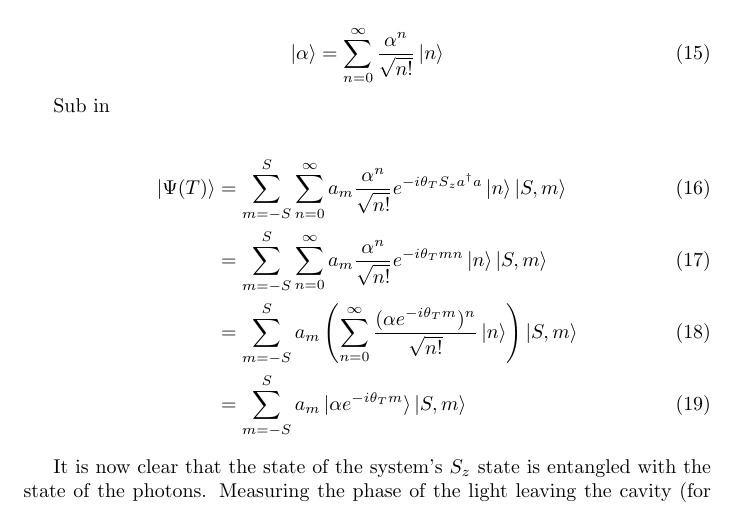
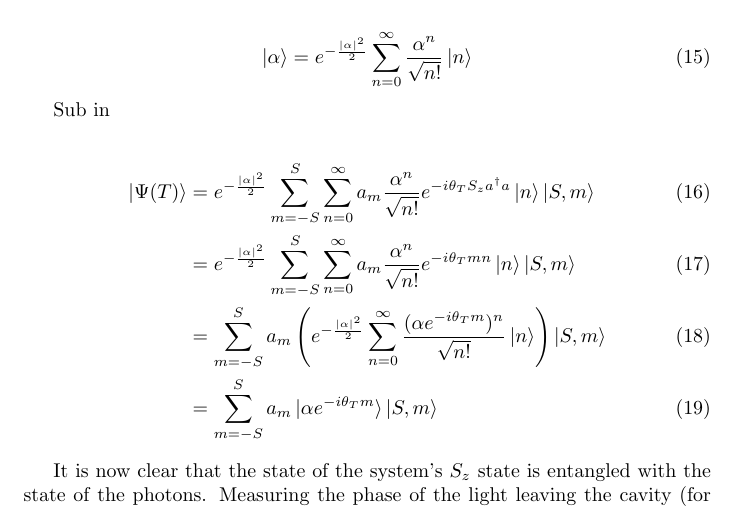
Before and after one commit to mcgarc/PhDWrite, a LaTeX document (squeeze.tex): part of page 4 of 8, cut so that both start at the same text. Compiled offline with pdfLaTeX.

Commit message:
Fix alpha normalisation

```diff
--- a/squeeze.tex
+++ b/squeeze.tex
@@ -248,19 +248,19 @@ With $\theta_T = \frac{g^2}{\Delta} T$
 Expand coherent state from definition
 
 \begin{equation}
-  \ket{\alpha} = \sum_{n=0}^\infty \frac{\alpha^n}{\sqrt{n!}} \ket{n}
+  \ket{\alpha} = e^{-\frac{|\alpha|^2}{2}}\sum_{n=0}^\infty \frac{\alpha^n}{\sqrt{n!}} \ket{n}
 \end{equation}
 
 Sub in
 
 \begin{align}
-  \ket{\Psi(T)} &= \sum_{m=-S}^S \sum_{n=0}^\infty a_m
+  \ket{\Psi(T)} &= e^{-\frac{|\alpha|^2}{2}}\sum_{m=-S}^S \sum_{n=0}^\infty a_m
   \frac{\alpha^n}{\sqrt{n!}} e^{-i\theta_T S_z a^\dagger a} \ket{n}
   \ket{S, m} \\
-  &= \sum_{m=-S}^S \sum_{n=0}^\infty a_m
+  &= e^{-\frac{|\alpha|^2}{2}}\sum_{m=-S}^S \sum_{n=0}^\infty a_m
   \frac{\alpha^n}{\sqrt{n!}} e^{-i\theta_T m n} \ket{n}
   \ket{S, m} \\
-  &= \sum_{m=-S}^S a_m \left( \sum_{n=0}^\infty
+  &= \sum_{m=-S}^S a_m \left( e^{-\frac{|\alpha|^2}{2}} \sum_{n=0}^\infty
   \frac{(\alpha e^{-i\theta_T m})^n}{\sqrt{n!}}\ket{n}\right)
   \ket{S, m} \\
   &= \sum_{m=-S}^S a_m \ket{\alpha
```
